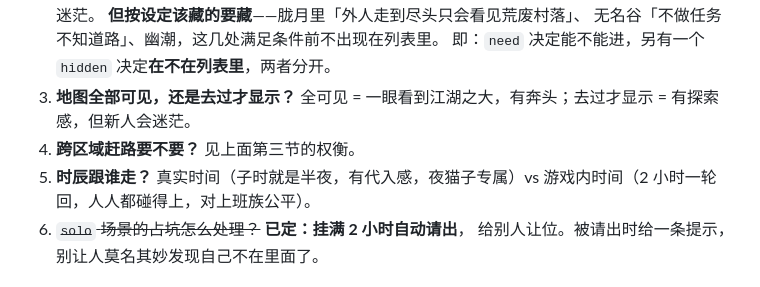
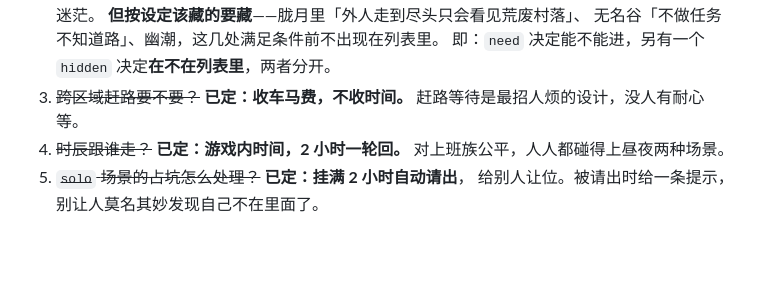
Before and after one commit to FlyingLxy/martialArtsWorld, a Markdown page: docs/地图系统.md, the part around the change. Drawn GitHub-style; blank space fills up the shorter version.

Commit message:
清掉地图待拍板里的三条僵尸条目
「全部可见」「赶路」「时辰」三条早已定案（分别在同一节上方、
commit 4d94240、和「四之二、时辰（已定）」一节），但未决列表里
还留着原始问句，看文档的人会以为这三处还没定。

改成划掉原问句 + 标注结论的形式，跟同节其他已定项一致。
现在地图系统只剩一条真正待确认：出海引荐任务放在几级。

Co-Authored-By: Claude Opus 5 (1M context) <noreply@anthropic.com>

```diff
--- a/docs/地图系统.md
+++ b/docs/地图系统.md
@@ -342,12 +342,10 @@
    **但按设定该藏的要藏**——胧月里「外人走到尽头只会看见荒废村落」、
    无名谷「不做任务不知道路」、幽潮，这几处满足条件前不出现在列表里。
    即：`need` 决定能不能进，另有一个 `hidden` 决定**在不在列表里**，两者分开。
-1. **地图全部可见，还是去过才显示？**
-   全可见 = 一眼看到江湖之大，有奔头；去过才显示 = 有探索感，但新人会迷茫。
-2. **跨区域赶路要不要？** 见上面第三节的权衡。
-3. **时辰跟谁走？**
-   真实时间（子时就是半夜，有代入感，夜猫子专属）vs
-   游戏内时间（2 小时一轮回，人人都碰得上，对上班族公平）。
+3. ~~跨区域赶路要不要？~~ **已定：收车马费，不收时间。**
+   赶路等待是最招人烦的设计，没人有耐心等。
+4. ~~时辰跟谁走？~~ **已定：游戏内时间，2 小时一轮回。**
+   对上班族公平，人人都碰得上昼夜两种场景。
 5. ~~`solo` 场景的占坑怎么处理？~~ **已定：挂满 2 小时自动请出**，
    给别人让位。被请出时给一条提示，别让人莫名其妙发现自己不在里面了。
 
```
